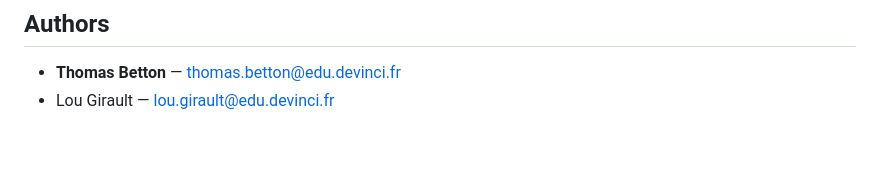
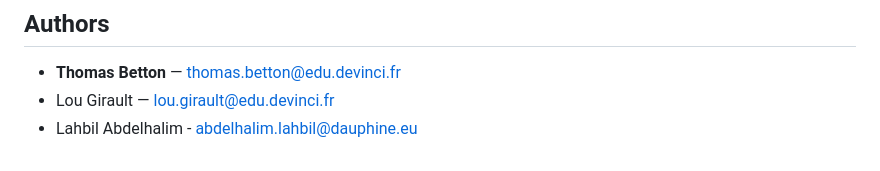
Before and after one commit to Thomasbttn1/WebSocket-Binance, a Markdown page: README.md, the part around the change. Rendered like a GitHub page.

```diff
--- a/README.md
+++ b/README.md
@@ -238,3 +238,4 @@ Demonstrates: registration, login, deposits, order placement, cancellation, bala
 
 - **Thomas Betton** — thomas.betton@edu.devinci.fr
 - Lou Girault — lou.girault@edu.devinci.fr
+- Lahbil Abdelhalim - abdelhalim.lahbil@dauphine.eu
```
